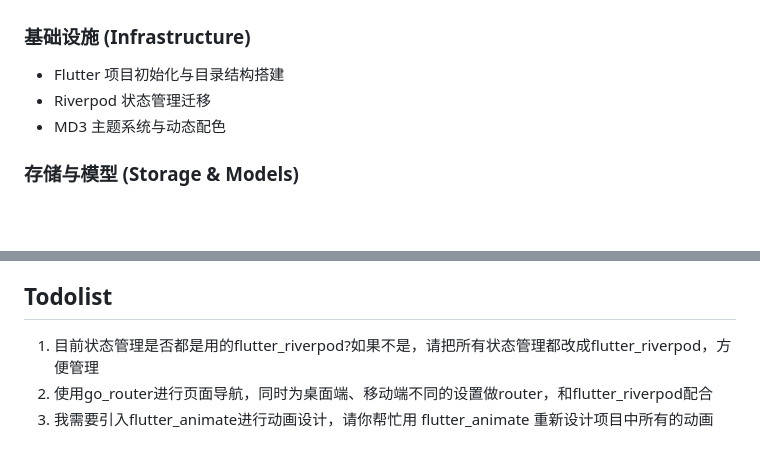
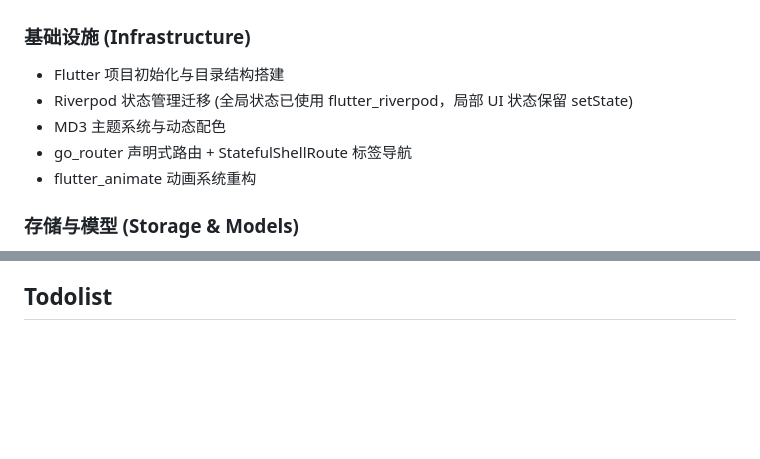
Before and after one commit to Cyli00/OtterPad, a Markdown page: CLAUDE.md, 2 parts joined by grey strips. Rendered like a GitHub page; blank space fills up the shorter version.

Commit message:
docs(claude): update completed tasks and clear finished todolist items
Co-Authored-By: Claude Opus 4.6 <noreply@anthropic.com>

```diff
--- a/CLAUDE.md
+++ b/CLAUDE.md
@@ -54,8 +54,10 @@ When adding or updating dependencies in `pubspec.yaml`:
 
 ### 基础设施 (Infrastructure)
 - Flutter 项目初始化与目录结构搭建
-- Riverpod 状态管理迁移
+- Riverpod 状态管理迁移 (全局状态已使用 flutter_riverpod，局部 UI 状态保留 setState)
 - MD3 主题系统与动态配色
+- go_router 声明式路由 + StatefulShellRoute 标签导航
+- flutter_animate 动画系统重构
 
 ### 存储与模型 (Storage & Models)
 - 收藏夹系统 (Hive CRUD + 默认文库)
@@ -93,7 +95,3 @@ When adding or updating dependencies in `pubspec.yaml`:
 - API 设置页面 MD3 UI 重构
 
 ## Todolist
-
-1. 目前状态管理是否都是用的flutter_riverpod?如果不是，请把所有状态管理都改成flutter_riverpod，方便管理
-2. 使用go_router进行页面导航，同时为桌面端、移动端不同的设置做router，和flutter_riverpod配合
-3. 我需要引入flutter_animate进行动画设计，请你帮忙用 flutter_animate 重新设计项目中所有的动画
```
